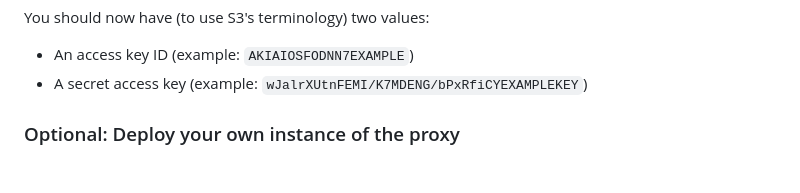
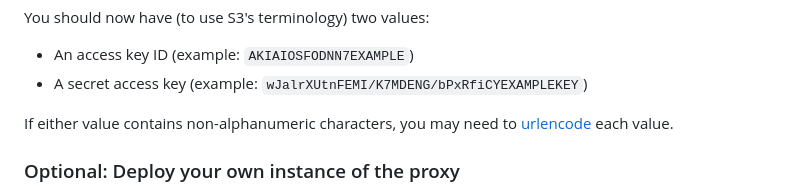
Before and after one commit to milkey-mouse/git-lfs-s3-proxy, a Markdown page: README.md, the part around the change. GitHub-like rendering; blank space fills up the shorter version.

Commit message:
Mention urlencoding of access key/ID in README
This is a slightly lazy fix for #4. In the future we should make an LFS
URL generator page which will do the urlencoding for you.

```diff
--- a/README.md
+++ b/README.md
@@ -37,6 +37,8 @@ You should now have (to use S3's terminology) two values:
 
 - An access key ID (example: `AKIAIOSFODNN7EXAMPLE`)
 - A secret access key (example: `wJalrXUtnFEMI/K7MDENG/bPxRfiCYEXAMPLEKEY`)
+
+If either value contains non-alphanumeric characters, you may need to [urlencode](https://www.urlencoder.org/) each value.
 
 ### Optional: Deploy your own instance of the proxy
 
```
